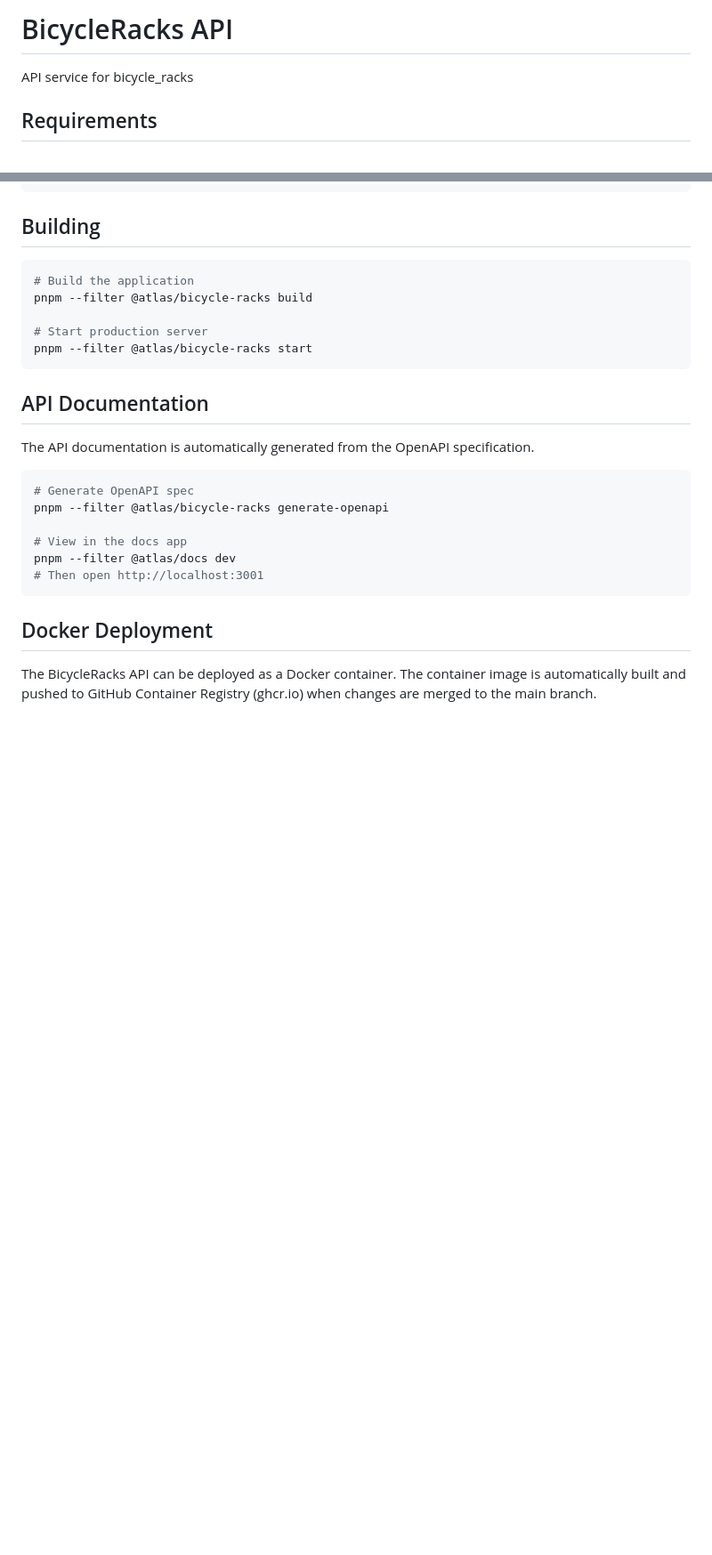
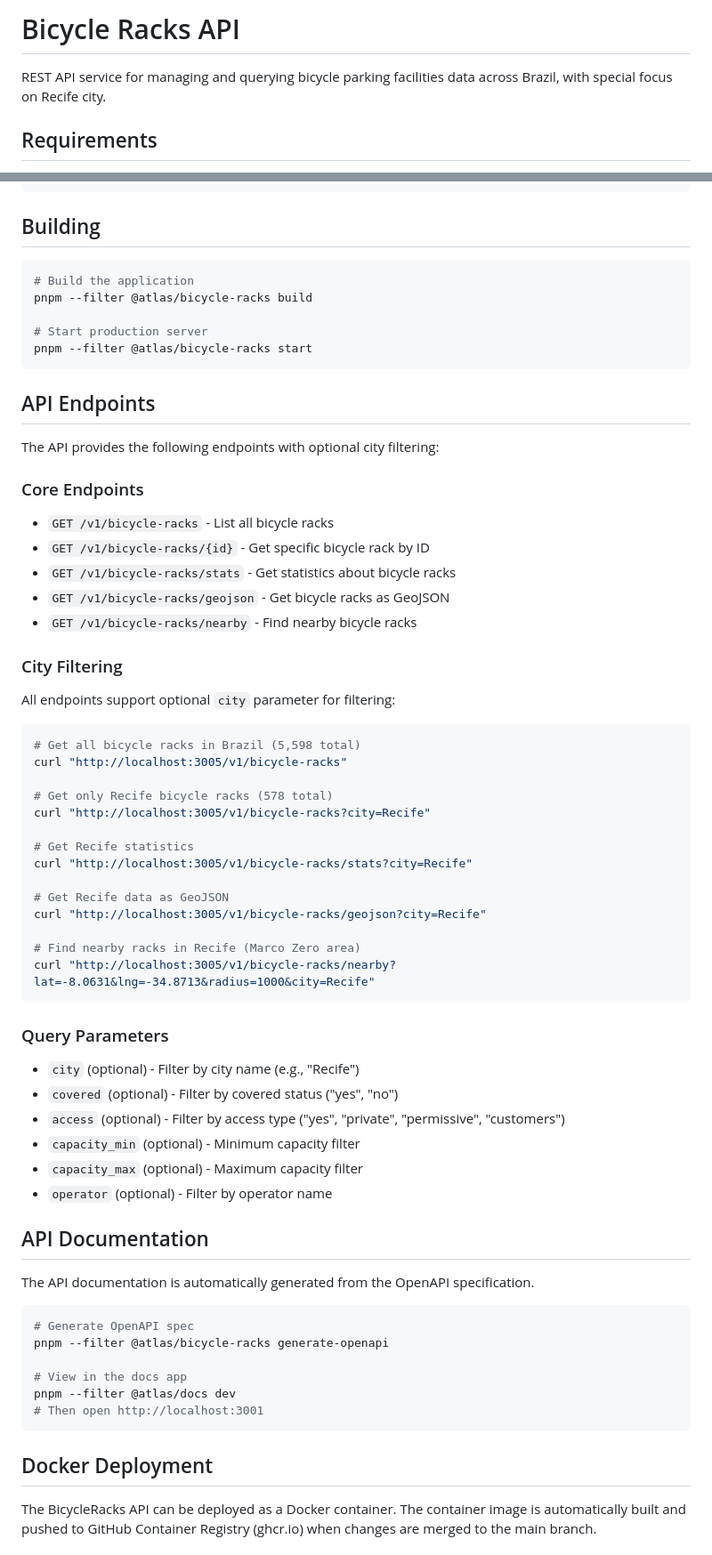
Before and after one commit to Ameciclo/atlas, a Markdown page: apps/bicycle-racks/README.md, 2 parts joined by grey strips. Shown at 89% size. Drawn GitHub-style; blank space fills up the shorter version.

Commit message:
docs(api): update API documentation with new endpoints and query parameters

````diff
--- a/apps/bicycle-racks/README.md
+++ b/apps/bicycle-racks/README.md
@@ -1,6 +1,6 @@
-# BicycleRacks API
+# Bicycle Racks API
 
-API service for bicycle_racks
+REST API service for managing and querying bicycle parking facilities data across Brazil, with special focus on Recife city.
 
 ## Requirements
 
@@ -118,6 +118,48 @@ pnpm --filter @atlas/bicycle-racks build
 pnpm --filter @atlas/bicycle-racks start
 ```
 
+## API Endpoints
+
+The API provides the following endpoints with optional city filtering:
+
+### Core Endpoints
+
+- `GET /v1/bicycle-racks` - List all bicycle racks
+- `GET /v1/bicycle-racks/{id}` - Get specific bicycle rack by ID
+- `GET /v1/bicycle-racks/stats` - Get statistics about bicycle racks
+- `GET /v1/bicycle-racks/geojson` - Get bicycle racks as GeoJSON
+- `GET /v1/bicycle-racks/nearby` - Find nearby bicycle racks
+
+### City Filtering
+
+All endpoints support optional `city` parameter for filtering:
+
+```bash
+# Get all bicycle racks in Brazil (5,598 total)
+curl "http://localhost:3005/v1/bicycle-racks"
+
+# Get only Recife bicycle racks (578 total)
+curl "http://localhost:3005/v1/bicycle-racks?city=Recife"
+
+# Get Recife statistics
+curl "http://localhost:3005/v1/bicycle-racks/stats?city=Recife"
+
+# Get Recife data as GeoJSON
+curl "http://localhost:3005/v1/bicycle-racks/geojson?city=Recife"
+
+# Find nearby racks in Recife (Marco Zero area)
+curl "http://localhost:3005/v1/bicycle-racks/nearby?lat=-8.0631&lng=-34.8713&radius=1000&city=Recife"
+```
+
+### Query Parameters
+
+- `city` (optional) - Filter by city name (e.g., "Recife")
+- `covered` (optional) - Filter by covered status ("yes", "no")
+- `access` (optional) - Filter by access type ("yes", "private", "permissive", "customers")
+- `capacity_min` (optional) - Minimum capacity filter
+- `capacity_max` (optional) - Maximum capacity filter
+- `operator` (optional) - Filter by operator name
+
 ## API Documentation
 
 The API documentation is automatically generated from the OpenAPI specification.
````
Also changed, not shown: other parts of apps/bicycle-racks/README.md (+13 -0 lines).
